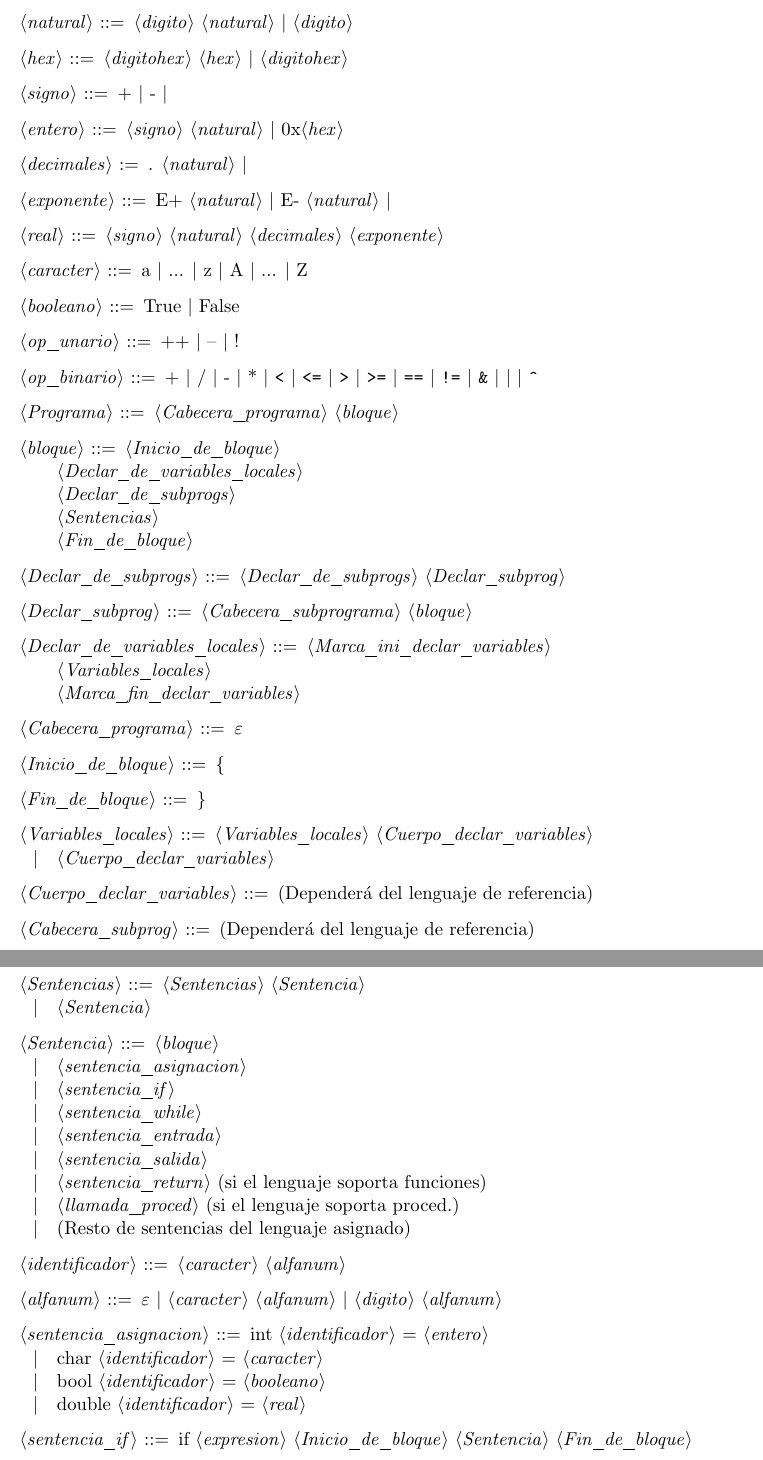
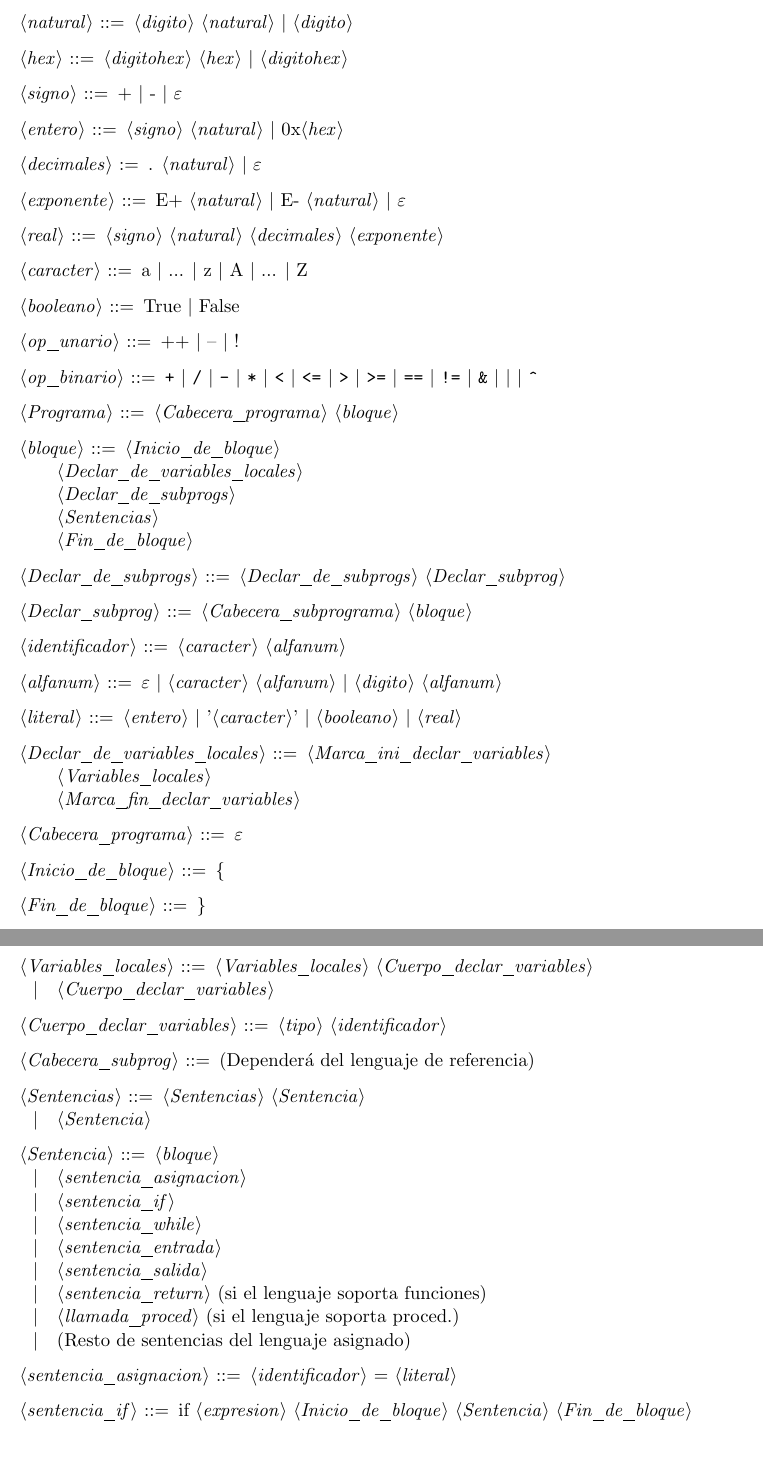
Before and after one commit to nacheteam/Procesadores-de-Lenguajes, a LaTeX document (gramatica.tex): two parts of pages 1 and 2 of 2, joined at a grey line, cut so that both start at the same text. Compiled offline with pdfLaTeX.

Commit message:
Añade varios \varepsilon y mueve definición de identificadores
Aber si respetas @fjmpiq

```diff
--- a/gramatica.tex
+++ b/gramatica.tex
@@ -14,13 +14,13 @@
 
 <hex> ::= <digitohex> <hex> | <digitohex>
 
-<signo> ::= + | - |
+<signo> ::= + | - | $\varepsilon$
 
 <entero> ::= <signo> <natural> | 0x<hex>
 
-<decimales> := . <natural> |
+<decimales> := . <natural> | $\varepsilon$
 
-<exponente> ::= E+ <natural> | E- <natural> |
+<exponente> ::= E+ <natural> | E- <natural> | $\varepsilon$
 
 <real> ::= <signo> <natural> <decimales> <exponente>
 
@@ -30,7 +30,7 @@
 
 <op_unario> ::= ++ | -- | !
 
-<op_binario> ::= + | / | - | * | \verb|<| | \verb|<=| | \verb|>| | \verb|>=| | \verb|==| | \verb|!=| | \verb|&| | \verb||| | \verb|^|
+<op_binario> ::= \verb|+| | \verb|/| | \verb|-| | \verb|*| | \verb|<| | \verb|<=| | \verb|>| | \verb|>=| | \verb|==| | \verb|!=| | \verb|&| | \verb||| | \verb|^|
 
 <Programa> ::= <Cabecera_programa> <bloque>
 
@@ -43,6 +43,12 @@
 <Declar_de_subprogs> ::= <Declar_de_subprogs> <Declar_subprog>
 
 <Declar_subprog> ::= <Cabecera_subprograma> <bloque>
+
+<identificador> ::= <caracter> <alfanum>
+
+<alfanum> ::= $\varepsilon$ | <caracter> <alfanum> | <digito> <alfanum>
+
+<literal> ::= <entero> | '<caracter>' | <booleano> | <real>
 
 <Declar_de_variables_locales> ::= <Marca_ini_declar_variables> \\
 <Variables_locales> \\
@@ -57,7 +63,7 @@
 <Variables_locales> ::= <Variables_locales> <Cuerpo_declar_variables>
 \alt <Cuerpo_declar_variables>
 
-<Cuerpo_declar_variables> ::= (Dependerá del lenguaje de referencia)
+<Cuerpo_declar_variables> ::= <tipo> <identificador> %TODO
 
 <Cabecera_subprog> ::= (Dependerá del lenguaje de referencia)
 
@@ -74,14 +80,7 @@
 \alt <llamada_proced> (si el lenguaje soporta proced.)
 \alt (Resto de sentencias del lenguaje asignado)
 
-<identificador> ::= <caracter> <alfanum>
-
-<alfanum> ::= $\varepsilon$ | <caracter> <alfanum> | <digito> <alfanum>
-
-<sentencia_asignacion> ::=  int <identificador> = <entero>
-\alt char <identificador> = <caracter>
-\alt bool <identificador> = <booleano>
-\alt double <identificador> = <real>
+<sentencia_asignacion> ::=  <identificador> = <literal>
 
 <sentencia_if> ::= if <expresion> <Inicio_de_bloque>
  <Sentencia>
```
